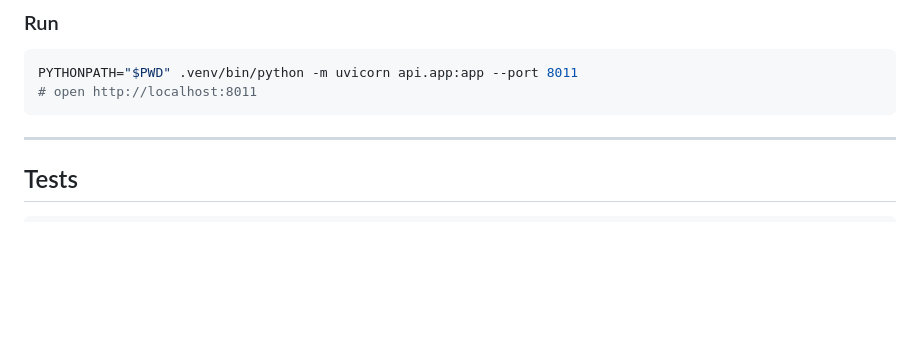
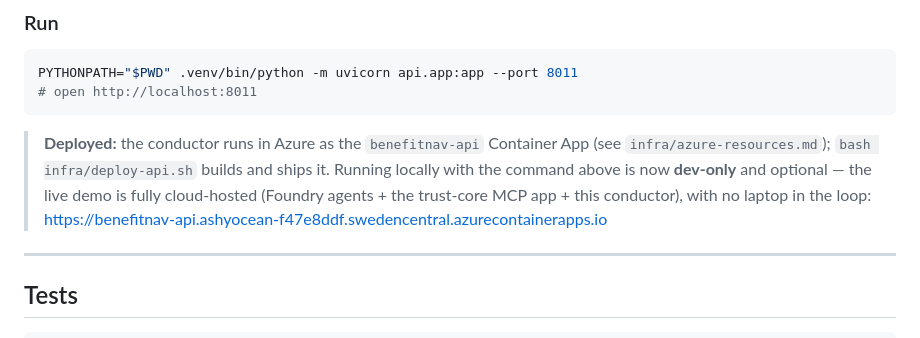
Before and after one commit to jipsy123/BenefitNavigator-MY, a Markdown page: README.md, the part around the change. Drawn GitHub-style; blank space fills up the shorter version.

````diff
--- a/README.md
+++ b/README.md
@@ -91,6 +91,8 @@ PYTHONPATH="$PWD" .venv/bin/python -m uvicorn api.app:app --port 8011
 # open http://localhost:8011
 ```
 
+> **Deployed:** the conductor runs in Azure as the `benefitnav-api` Container App (see `infra/azure-resources.md`); `bash infra/deploy-api.sh` builds and ships it. Running locally with the command above is now **dev-only** and optional — the live demo is fully cloud-hosted (Foundry agents + the trust-core MCP app + this conductor), with no laptop in the loop: <https://benefitnav-api.ashyocean-f47e8ddf.swedencentral.azurecontainerapps.io>
+
 ---
 
 ## Tests
````
Also changed, not shown: infra/azure-resources.md (+11 -0 lines).
